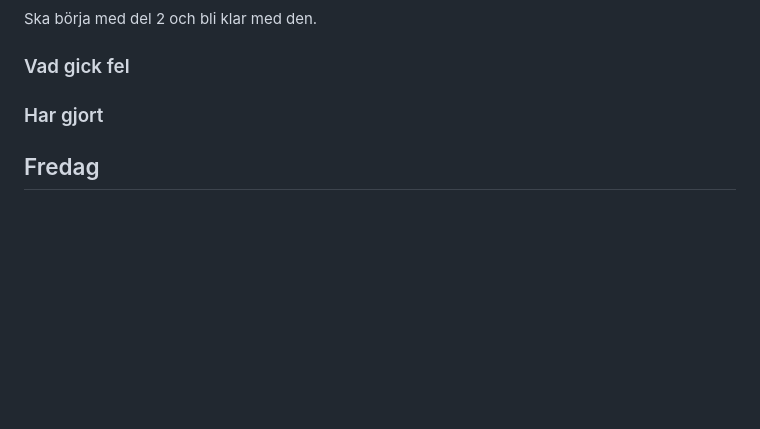
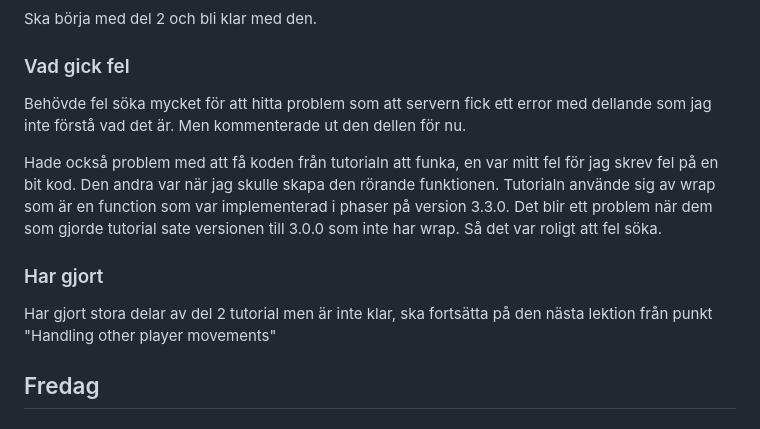
Before and after one commit to Timpan42/Slutprojekt-multiplayer-spel, a Markdown page: planering.md, the part around the change. Drawn GitHub-style; blank space fills up the shorter version.

Commit message:
📝 log

```diff
--- a/planering.md
+++ b/planering.md
@@ -56,8 +56,13 @@ Gjorde en grund ide till spelet (kan ändras!) och gjorde klar del 1, samt ladda
 Ska börja med del 2 och bli klar med den.
 
 ### Vad gick fel
+Behövde fel söka mycket för att hitta problem som att servern fick ett error med dellande som jag inte förstå vad det är. Men kommenterade ut den dellen för nu.
+
+Hade också problem med att få koden från tutorialn att funka, en var mitt fel för jag skrev fel på en bit kod.
+Den andra var när jag skulle skapa den rörande funktionen. Tutorialn använde sig av wrap som är en function som var implementerad i phaser på version 3.3.0. Det blir ett problem när dem som gjorde tutorial sate versionen till 3.0.0 som inte har wrap. Så det var roligt att fel söka.
 
 ### Har gjort
+Har gjort stora delar av del 2 tutorial men är inte klar, ska fortsätta på den nästa lektion från punkt "Handling other player movements"
 
 ## Fredag
 ### Vad gjordes sist
```
